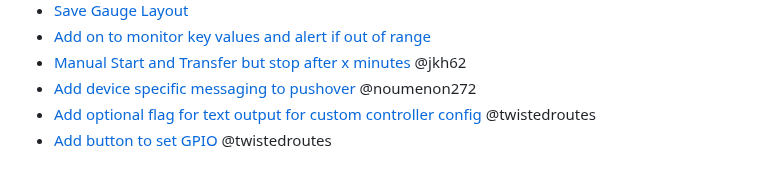
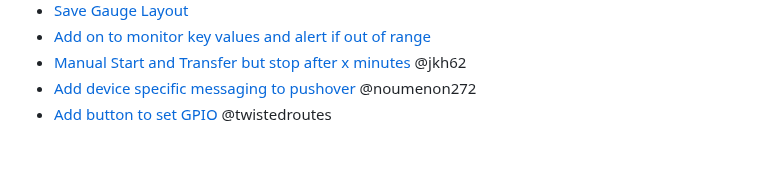
Before and after one commit to jgyates/genmon, a Markdown page: feature_requests.md, the part around the change. Rendered like a GitHub page.

```diff
--- a/feature_requests.md
+++ b/feature_requests.md
@@ -29,5 +29,4 @@
 - [Add on to monitor key values and alert if out of range](https://github.com/jgyates/genmon/discussions/1089)
 - [Manual Start and Transfer but stop after x minutes](https://github.com/jgyates/genmon/discussions/1174) @jkh62
 - [Add device specific messaging to pushover](https://github.com/jgyates/genmon/issues/1246) @noumenon272
-- [Add optional flag for text output for custom controller config](https://github.com/jgyates/genmon/issues/1251) @twistedroutes
 - [Add button to set GPIO](https://github.com/jgyates/genmon/discussions/1249) @twistedroutes
```
Also changed, not shown: changelog.md (+1 -0 lines).
